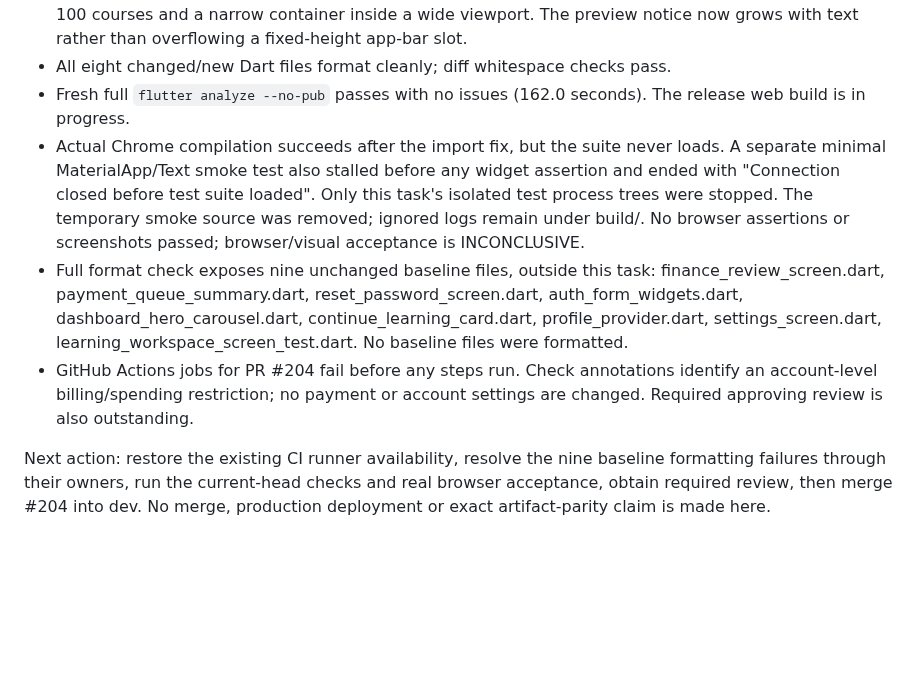
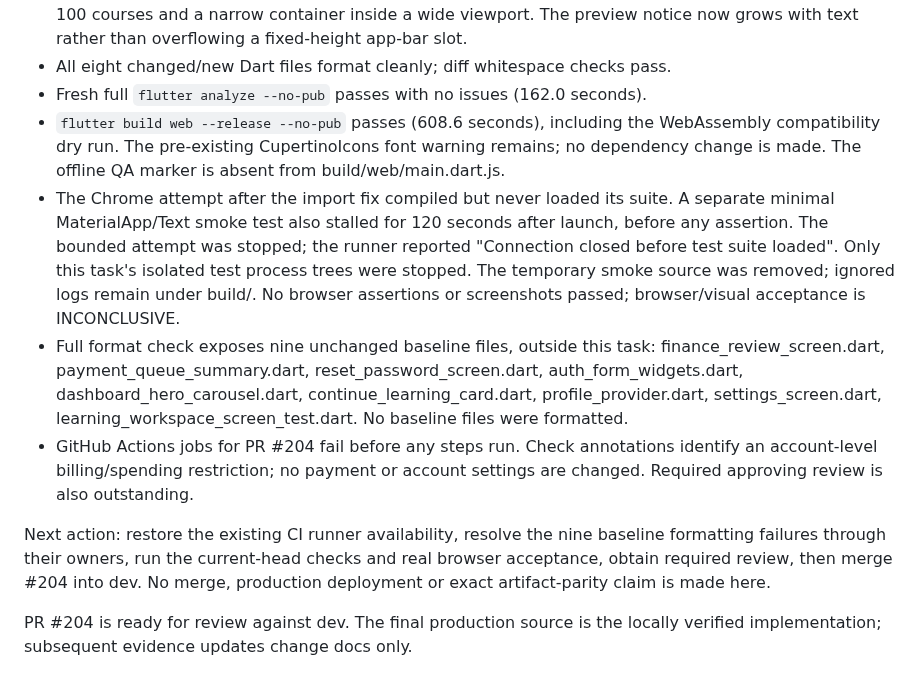
Before and after one commit to iamramishka/acendra, a Markdown page: docs/tasks/CSA-270.md, the part around the change. Drawn GitHub-style; blank space fills up the shorter version.

Commit message:
docs(csa-270): record release build and remaining acceptance gates

```diff
--- a/docs/tasks/CSA-270.md
+++ b/docs/tasks/CSA-270.md
@@ -81,10 +81,14 @@ referenced by lib/main.dart or the production release build.
   text rather than overflowing a fixed-height app-bar slot.
 - All eight changed/new Dart files format cleanly; diff whitespace checks pass.
 - Fresh full `flutter analyze --no-pub` passes with no issues (162.0 seconds).
-  The release web build is in progress.
-- Actual Chrome compilation succeeds after the import fix, but the suite never
-  loads. A separate minimal MaterialApp/Text smoke test also stalled before any
-  widget assertion and ended with "Connection closed before test suite loaded".
+- `flutter build web --release --no-pub` passes (608.6 seconds), including the
+  WebAssembly compatibility dry run. The pre-existing CupertinoIcons font warning
+  remains; no dependency change is made. The offline QA marker is absent from
+  build/web/main.dart.js.
+- The Chrome attempt after the import fix compiled but never loaded its suite.
+  A separate minimal MaterialApp/Text smoke test also stalled for 120 seconds
+  after launch, before any assertion. The bounded attempt was stopped; the
+  runner reported "Connection closed before test suite loaded".
   Only this task's isolated test process trees were stopped. The temporary smoke
   source was removed; ignored logs remain under build/. No browser assertions
   or screenshots passed; browser/visual acceptance is INCONCLUSIVE.
@@ -102,3 +106,6 @@ Next action: restore the existing CI runner availability, resolve the nine
 baseline formatting failures through their owners, run the current-head checks
 and real browser acceptance, obtain required review, then merge #204 into dev.
 No merge, production deployment or exact artifact-parity claim is made here.
+
+PR #204 is ready for review against dev. The final production source is the
+locally verified implementation; subsequent evidence updates change docs only.
```
Also changed, not shown: TASKS.md (+2 -1 lines).
